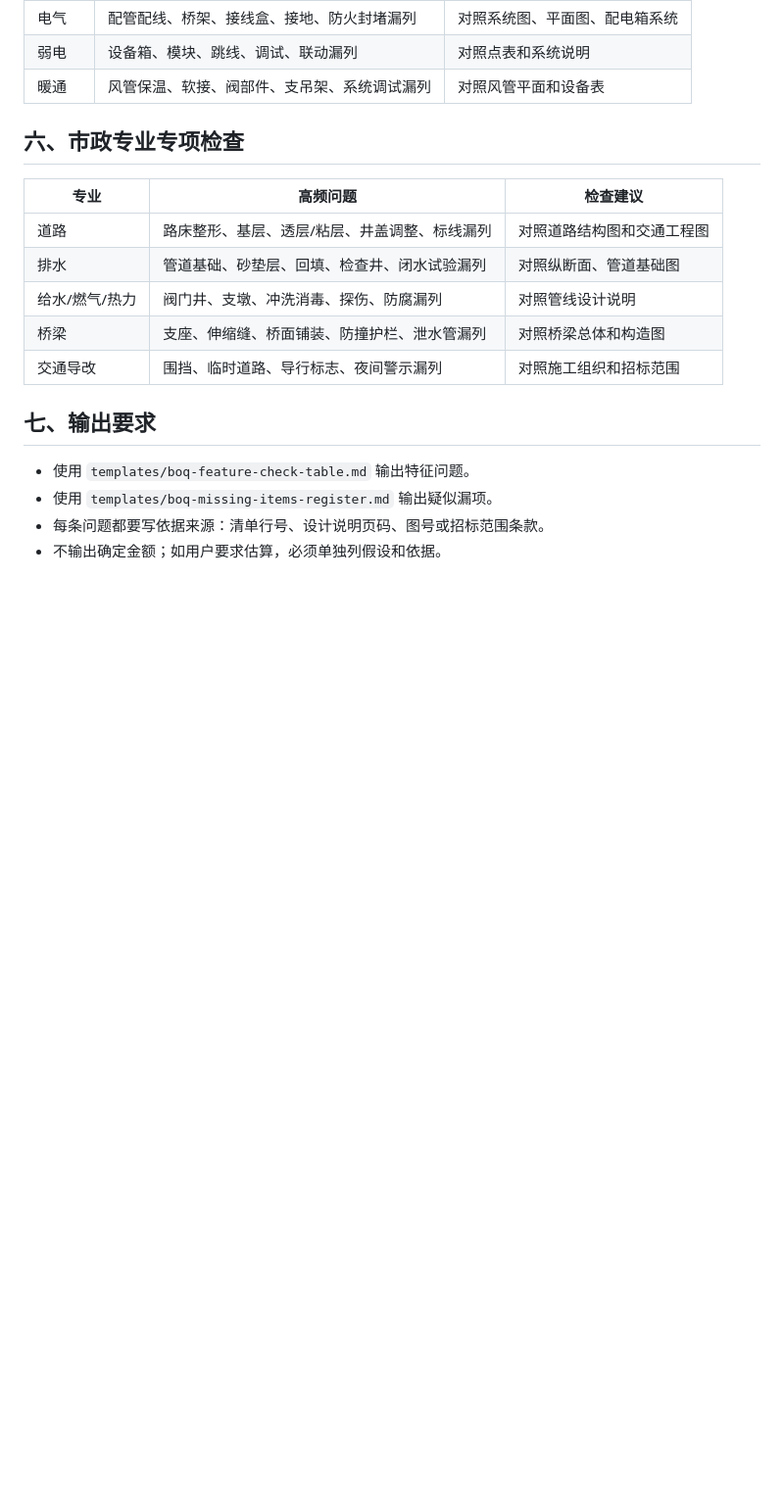
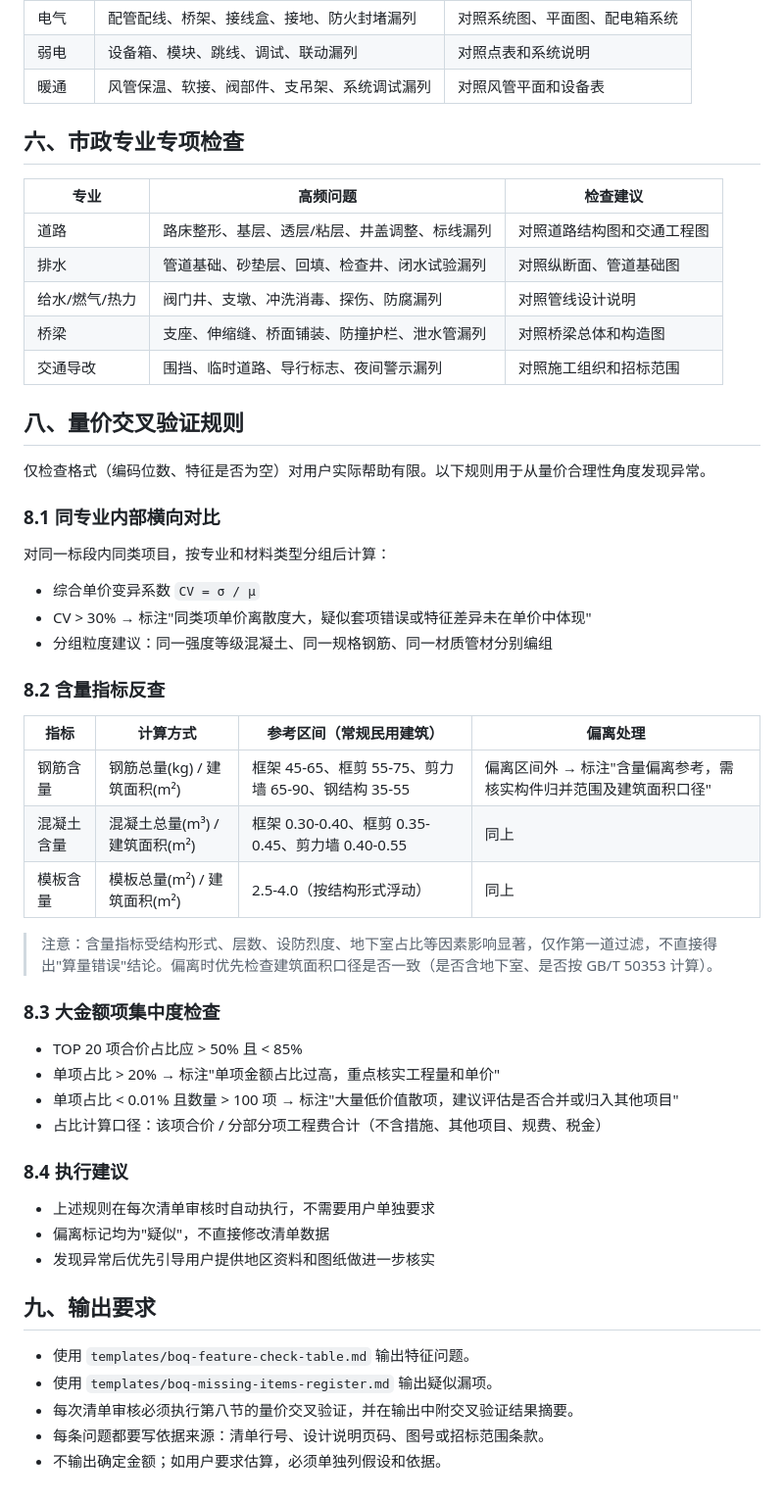
Before and after one commit to 260543619-ux/zaojia-master, a Markdown page: references/boq-check-rules.md, the part around the change. Shown at 98% size. Rendered like a GitHub page; blank space fills up the shorter version.

```diff
--- a/references/boq-check-rules.md
+++ b/references/boq-check-rules.md
@@ -74,9 +74,45 @@
 | 桥梁 | 支座、伸缩缝、桥面铺装、防撞护栏、泄水管漏列 | 对照桥梁总体和构造图 |
 | 交通导改 | 围挡、临时道路、导行标志、夜间警示漏列 | 对照施工组织和招标范围 |
 
-## 七、输出要求
+## 八、量价交叉验证规则
+
+仅检查格式（编码位数、特征是否为空）对用户实际帮助有限。以下规则用于从量价合理性角度发现异常。
+
+### 8.1 同专业内部横向对比
+
+对同一标段内同类项目，按专业和材料类型分组后计算：
+
+- 综合单价变异系数 `CV = σ / μ`
+- CV > 30% → 标注"同类项单价离散度大，疑似套项错误或特征差异未在单价中体现"
+- 分组粒度建议：同一强度等级混凝土、同一规格钢筋、同一材质管材分别编组
+
+### 8.2 含量指标反查
+
+| 指标 | 计算方式 | 参考区间（常规民用建筑） | 偏离处理 |
+|---|---|---|---|
+| 钢筋含量 | 钢筋总量(kg) / 建筑面积(m²) | 框架 45-65、框剪 55-75、剪力墙 65-90、钢结构 35-55 | 偏离区间外 → 标注"含量偏离参考，需核实构件归并范围及建筑面积口径" |
+| 混凝土含量 | 混凝土总量(m³) / 建筑面积(m²) | 框架 0.30-0.40、框剪 0.35-0.45、剪力墙 0.40-0.55 | 同上 |
+| 模板含量 | 模板总量(m²) / 建筑面积(m²) | 2.5-4.0（按结构形式浮动） | 同上 |
+
+> 注意：含量指标受结构形式、层数、设防烈度、地下室占比等因素影响显著，仅作第一道过滤，不直接得出"算量错误"结论。偏离时优先检查建筑面积口径是否一致（是否含地下室、是否按 GB/T 50353 计算）。
+
+### 8.3 大金额项集中度检查
+
+- TOP 20 项合价占比应 > 50% 且 < 85%
+- 单项占比 > 20% → 标注"单项金额占比过高，重点核实工程量和单价"
+- 单项占比 < 0.01% 且数量 > 100 项 → 标注"大量低价值散项，建议评估是否合并或归入其他项目"
+- 占比计算口径：该项合价 / 分部分项工程费合计（不含措施、其他项目、规费、税金）
+
+### 8.4 执行建议
+
+- 上述规则在每次清单审核时自动执行，不需要用户单独要求
+- 偏离标记均为"疑似"，不直接修改清单数据
+- 发现异常后优先引导用户提供地区资料和图纸做进一步核实
+
+## 九、输出要求
 
 - 使用 `templates/boq-feature-check-table.md` 输出特征问题。
 - 使用 `templates/boq-missing-items-register.md` 输出疑似漏项。
+- 每次清单审核必须执行第八节的量价交叉验证，并在输出中附交叉验证结果摘要。
 - 每条问题都要写依据来源：清单行号、设计说明页码、图号或招标范围条款。
 - 不输出确定金额；如用户要求估算，必须单独列假设和依据。
```
Also changed, not shown: SKILL.md (+14 -2 lines), references/dwg-cad-handling.md (+52 -6 lines).
